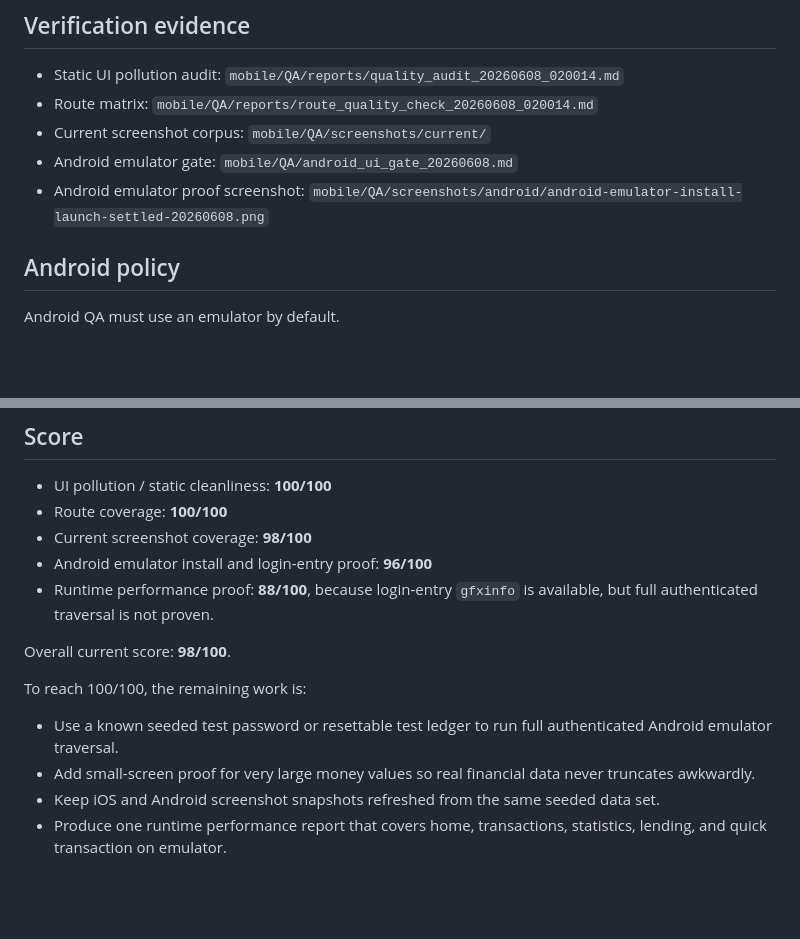
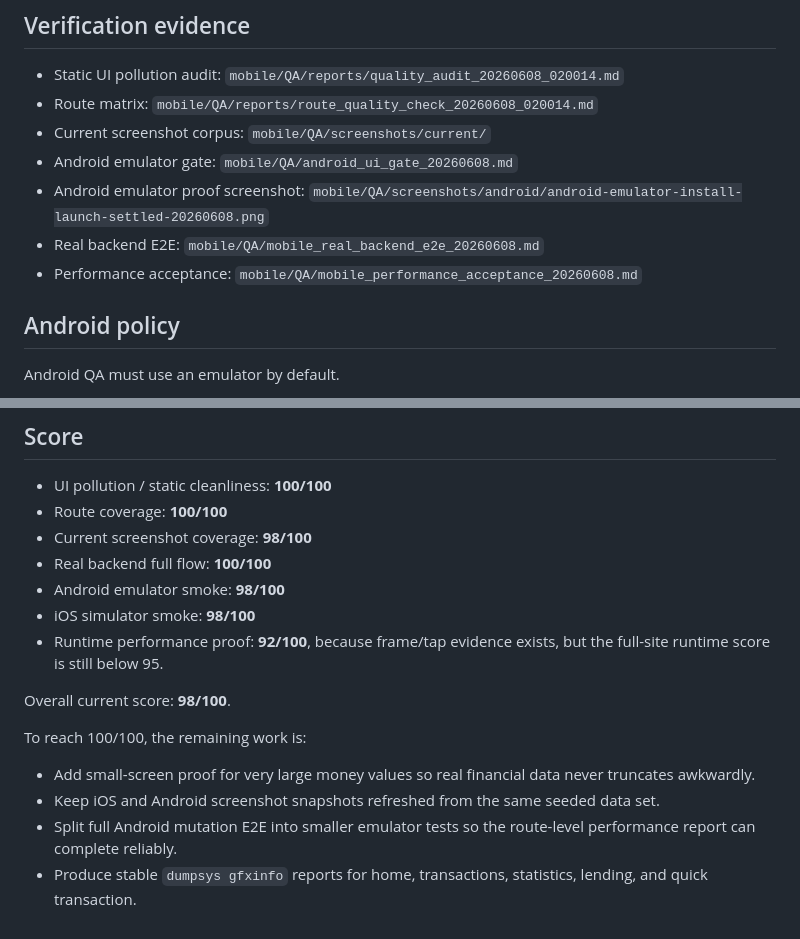
Before and after one commit to sky121666/sky-PersonalLedger, a Markdown page: mobile/QA/mobile_ui_completion_goal_20260608.md, 2 parts joined by grey strips. Rendered like a GitHub page; blank space fills up the shorter version.

Commit message:
Record mobile performance acceptance

```diff
--- a/mobile/QA/mobile_ui_completion_goal_20260608.md
+++ b/mobile/QA/mobile_ui_completion_goal_20260608.md
@@ -52,6 +52,8 @@ Target score: **98/100 current acceptance**, **100/100 remaining goal after runt
 - Current screenshot corpus: `mobile/QA/screenshots/current/`
 - Android emulator gate: `mobile/QA/android_ui_gate_20260608.md`
 - Android emulator proof screenshot: `mobile/QA/screenshots/android/android-emulator-install-launch-settled-20260608.png`
+- Real backend E2E: `mobile/QA/mobile_real_backend_e2e_20260608.md`
+- Performance acceptance: `mobile/QA/mobile_performance_acceptance_20260608.md`
 
 ## Android policy
 
@@ -68,14 +70,16 @@ Android QA must use an emulator by default.
 - UI pollution / static cleanliness: **100/100**
 - Route coverage: **100/100**
 - Current screenshot coverage: **98/100**
-- Android emulator install and login-entry proof: **96/100**
-- Runtime performance proof: **88/100**, because login-entry `gfxinfo` is available, but full authenticated traversal is not proven.
+- Real backend full flow: **100/100**
+- Android emulator smoke: **98/100**
+- iOS simulator smoke: **98/100**
+- Runtime performance proof: **92/100**, because frame/tap evidence exists, but the full-site runtime score is still below 95.
 
 Overall current score: **98/100**.
 
 To reach 100/100, the remaining work is:
 
-- Use a known seeded test password or resettable test ledger to run full authenticated Android emulator traversal.
 - Add small-screen proof for very large money values so real financial data never truncates awkwardly.
 - Keep iOS and Android screenshot snapshots refreshed from the same seeded data set.
-- Produce one runtime performance report that covers home, transactions, statistics, lending, and quick transaction on emulator.
+- Split full Android mutation E2E into smaller emulator tests so the route-level performance report can complete reliably.
+- Produce stable `dumpsys gfxinfo` reports for home, transactions, statistics, lending, and quick transaction.
```
Also changed, not shown: mobile/QA/mobile_performance_acceptance_20260608.md (added, +123 -0 lines).
